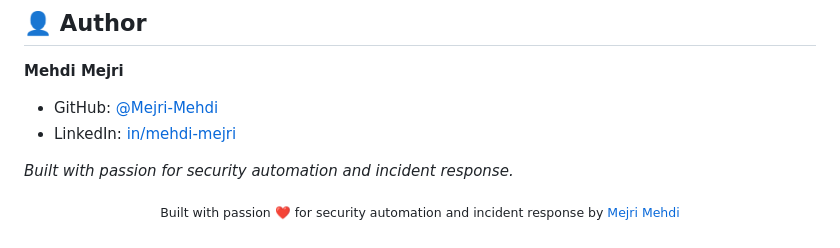
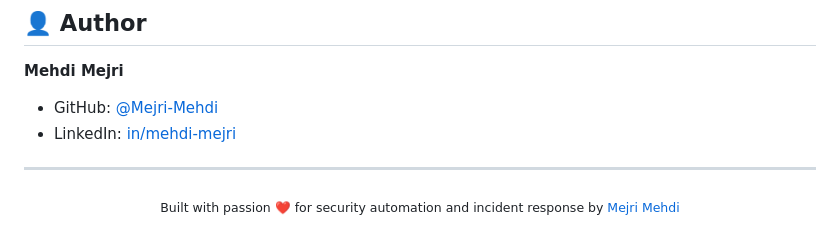
Before and after one commit to Mejri-Mehdi/Iris-Response-Engine, a Markdown page: README.md, the part around the change. GitHub-like rendering.

```diff
--- a/README.md
+++ b/README.md
@@ -327,6 +327,6 @@ Distributed under the **MIT License**. See [`LICENSE`](LICENCE.md) for details.
 - GitHub: [@Mejri-Mehdi](https://github.com/Mejri-Mehdi)
 - LinkedIn: [in/mehdi-mejri](https://www.linkedin.com/in/mehdi-mejri)
 
-*Built with passion for security automation and incident response.*
+----
 
 <p align="center"> <sub>Built with passion ❤️ for security automation and incident response by <a href="https://github.com/Mejri-Mehdi">Mejri Mehdi</a></sub> </p>
```
